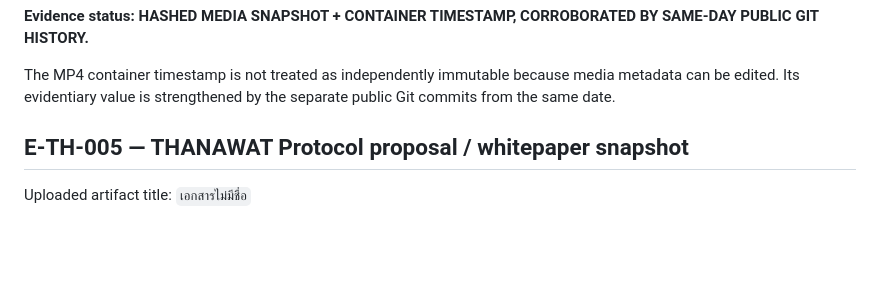
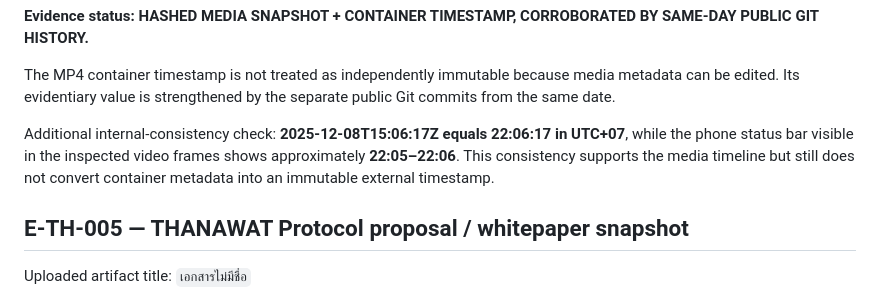
Before and after one commit to tdealer01-crypto/doi, a Markdown page: docs/THANAWAT_KAI_LINEAGE_EVIDENCE_2025.md, the part around the change. Rendered like a GitHub page; blank space fills up the shorter version.

Commit message:
docs: record video timestamp and on-screen clock consistency

```diff
--- a/docs/THANAWAT_KAI_LINEAGE_EVIDENCE_2025.md
+++ b/docs/THANAWAT_KAI_LINEAGE_EVIDENCE_2025.md
@@ -94,6 +94,8 @@ Visual inspection of representative frames shows:
 **Evidence status:** **HASHED MEDIA SNAPSHOT + CONTAINER TIMESTAMP, CORROBORATED BY SAME-DAY PUBLIC GIT HISTORY.**
 
 The MP4 container timestamp is not treated as independently immutable because media metadata can be edited. Its evidentiary value is strengthened by the separate public Git commits from the same date.
+
+Additional internal-consistency check: **2025-12-08T15:06:17Z equals 22:06:17 in UTC+07**, while the phone status bar visible in the inspected video frames shows approximately **22:05–22:06**. This consistency supports the media timeline but still does not convert container metadata into an immutable external timestamp.
 
 ## E-TH-005 — THANAWAT Protocol proposal / whitepaper snapshot
 
```
